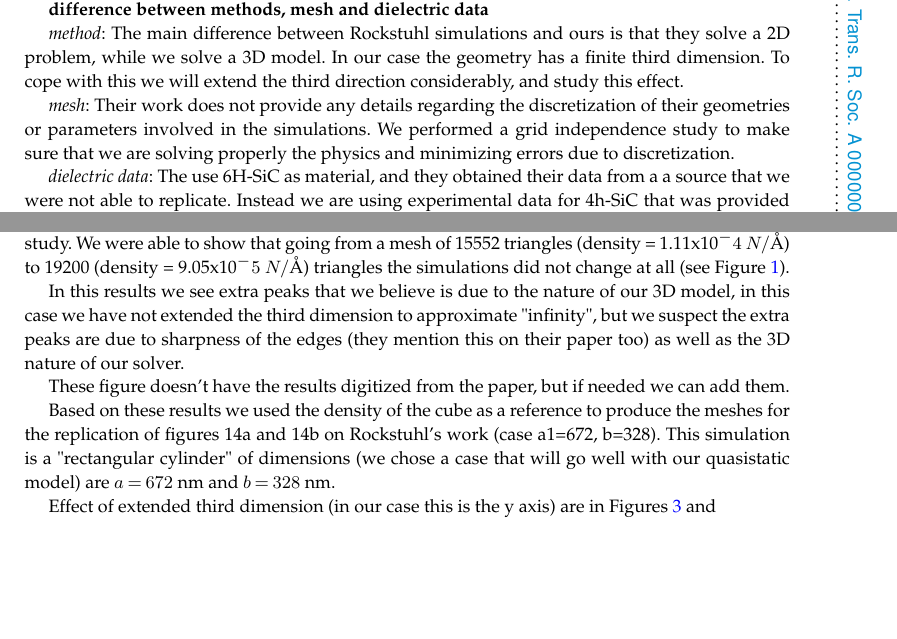
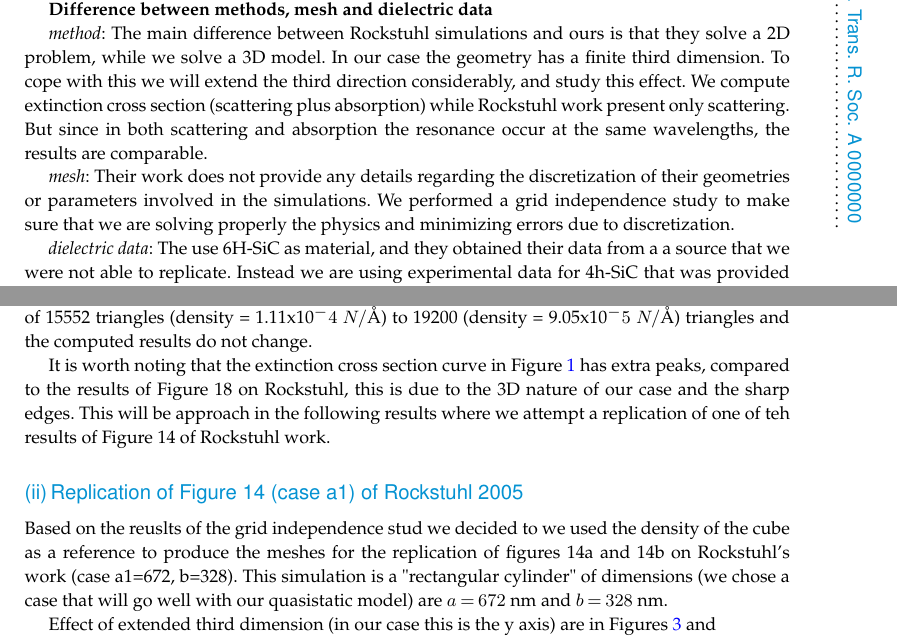
Before and after one commit to barbagroup/pygbe_validation_paper, a LaTeX document (tex/ClementiBarba2020.tex, which reads tex/results.tex): two parts of page 2 of 8, joined at a grey line, cut so that both start at the same text, the shorter picture padded with empty space. Compiled offline with pdfLaTeX.

Commit message:
Add more writing on grid independance study

```diff
--- a/tex/results.tex
+++ b/tex/results.tex
@@ -18,9 +18,12 @@ b=328 nm.
 
-\textbf{difference between methods, mesh and dielectric data}
+\textbf{Difference between methods, mesh and dielectric data}
 
 \textit{method}: The main difference between Rockstuhl simulations and ours is that they solve a 2D problem,
 while we solve a 3D model. In our case the geometry has a finite third dimension. To cope with this
 we will extend the third direction considerably, and study this effect.
+We compute extinction cross section (scattering plus absorption) while Rockstuhl work present only scattering.
+But since in both scattering and absorption the resonance occur at the same wavelengths, the results are
+comparable.
 
 \textit{mesh}: Their work does not provide any details regarding the discretization of their geometries or
 parameters involved in the simulations. We performed a grid independence study to make sure that we are
@@ -55,2 +37,0 @@ of size $L=535$. We tried to perform convergence on a cube of the same size L, b
-due to the due to the sharp edges of the geometry we were not able to see proper convergence.
-However, we did a grid independence study. We were able to show that going from a mesh of 15552
@@ -57,5 +42,7 @@ However, we did a grid independence study. We were able to show that going from
+for this type of physics, convergence has been studied in our previous work \cite{ClementiCooperBarba2019}.
+In the Figure \ref{fig:cube535} we show a grid independence study, where we go from a mesh of 15552
 triangles (density = 1.11x10$^-4$ $N/\text{\AA}$) to 19200 (density = 9.05x10$^-5$ $N/\text{\AA}$)
-triangles the simulations did not change at all (see Figure \ref{fig:cube535}).
+triangles and the computed results do not change.
 
 \begin{figure}
     \centering
@@ -66,13 +53,14 @@ triangles the simulations did not change at all (see Figure \ref{fig:cube535}).
     \label{fig:cube535}
  \end{figure}
 
-In this results we see extra peaks that we believe is due to the nature of our 3D model, in this case
-we have not extended the third dimension to approximate "infinity", but we suspect the extra peaks are
-due to sharpness of the edges (they mention this on their paper too) as well as the 3D nature of our solver.
+It is worth noting that the extinction cross section curve in Figure \ref{fig:cube535} has extra peaks,
+compared to the results of Figure 18 on Rockstuhl, this is due to the 3D nature of our case and the sharp
+edges. This will be approach in the following results where we attempt a replication of one of teh results
+of Figure 14 of Rockstuhl work.
 
-These figure doesn't have the results digitized from the paper, but if needed we can add them.
+\subsubsection{Replication of Figure 14 (case a1) of Rockstuhl 2005}
 
-Based on these results we used the density of the cube as a reference to produce the meshes for the replication
+Based on the reuslts of the grid independence stud we decided to we used the density of the cube as a reference to produce the meshes for the replication
 of figures 14a and 14b on Rockstuhl's work (case a1=672, b=328). This simulation is a "rectangular cylinder" of
 dimensions (we chose a case that will go well with our quasistatic model) are $a=672$ nm and $b=328$ nm.
 
```
Also changed, not shown: tex/results.tex (38 more changed lines).
